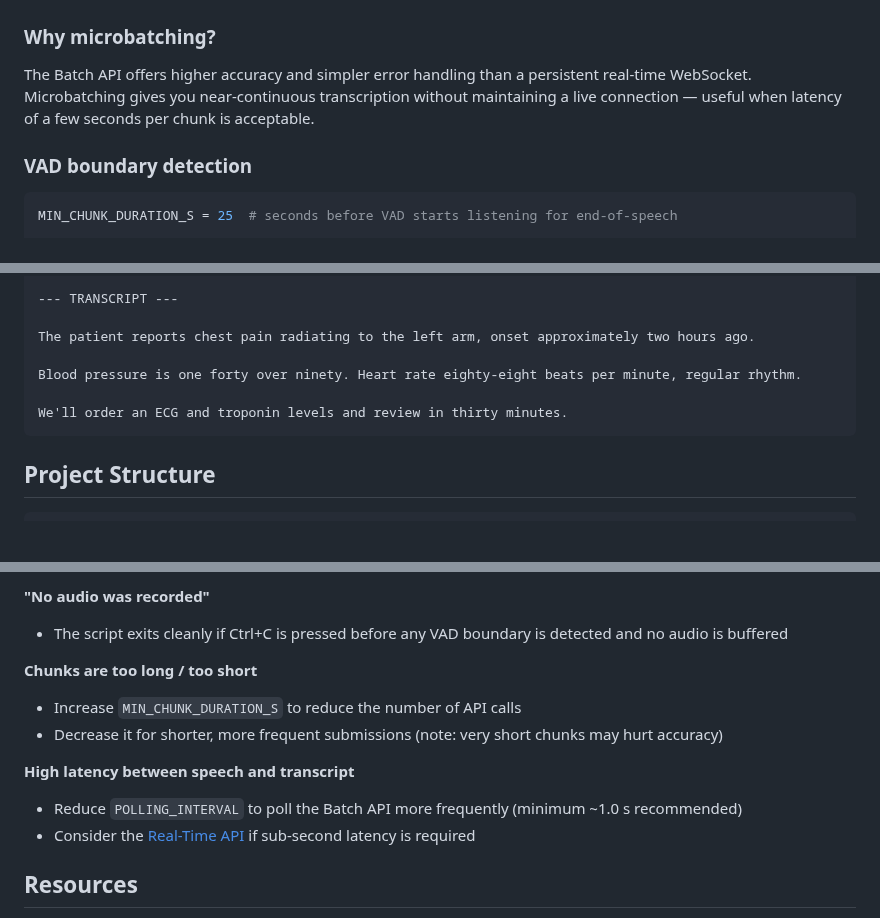
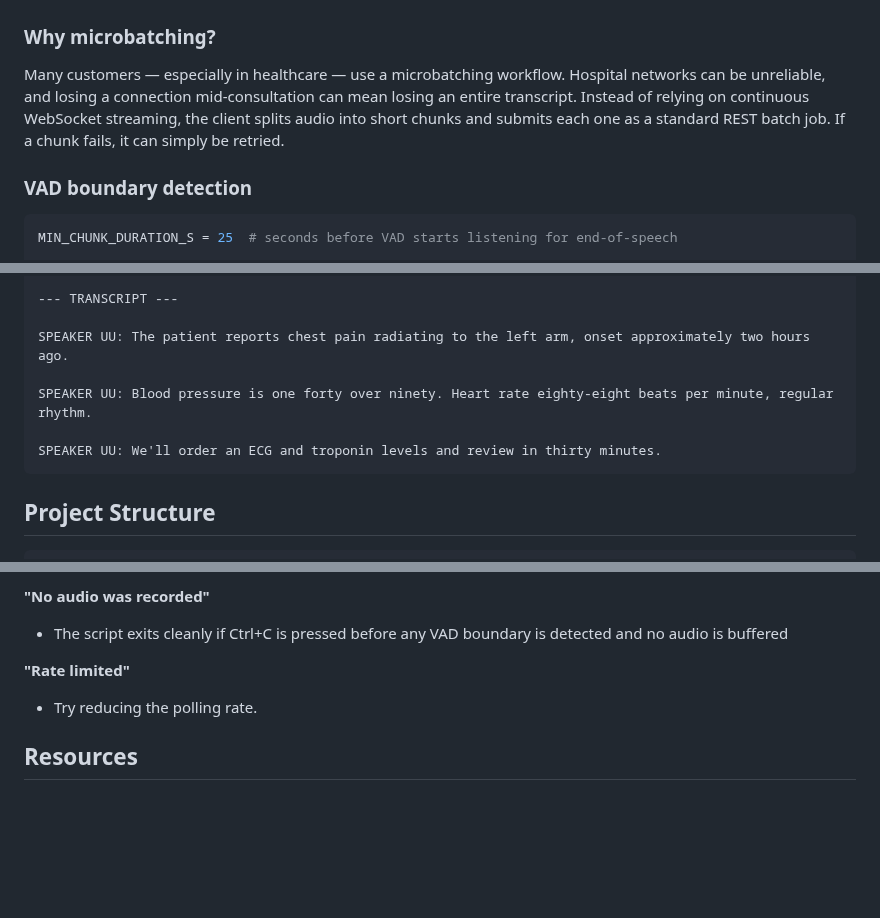
Before and after one commit to speechmatics/speechmatics-academy, a Markdown page: use-cases/07-medical-microbatching/README.md, 3 parts joined by grey strips. Drawn GitHub-style; blank space fills up the shorter version.

Commit message:
Polish readme

````diff
--- a/use-cases/07-medical-microbatching/README.md
+++ b/use-cases/07-medical-microbatching/README.md
@@ -77,7 +77,7 @@ Speak into your microphone. Press **Ctrl+C** to stop recording. The full transcr
 
 ### Why microbatching?
 
-The Batch API offers higher accuracy and simpler error handling than a persistent real-time WebSocket. Microbatching gives you near-continuous transcription without maintaining a live connection — useful when latency of a few seconds per chunk is acceptable.
+Many customers — especially in healthcare — use a microbatching workflow. Hospital networks can be unreliable, and losing a connection mid-consultation can mean losing an entire transcript. Instead of relying on continuous WebSocket streaming, the client splits audio into short chunks and submits each one as a standard REST batch job. If a chunk fails, it can simply be retried.
 
 ### VAD boundary detection
 
@@ -151,11 +151,11 @@ Each chunk is wrapped in an in-memory WAV container (`io.BytesIO`) — no tempor
 
 --- TRANSCRIPT ---
 
-The patient reports chest pain radiating to the left arm, onset approximately two hours ago.
+SPEAKER UU: The patient reports chest pain radiating to the left arm, onset approximately two hours ago.
 
-Blood pressure is one forty over ninety. Heart rate eighty-eight beats per minute, regular rhythm.
+SPEAKER UU: Blood pressure is one forty over ninety. Heart rate eighty-eight beats per minute, regular rhythm.
 
-We'll order an ECG and troponin levels and review in thirty minutes.
+SPEAKER UU: We'll order an ECG and troponin levels and review in thirty minutes.
 ```
 
 ## Project Structure
@@ -183,13 +183,8 @@ We'll order an ECG and troponin levels and review in thirty minutes.
 **"No audio was recorded"**
 - The script exits cleanly if Ctrl+C is pressed before any VAD boundary is detected and no audio is buffered
 
-**Chunks are too long / too short**
-- Increase `MIN_CHUNK_DURATION_S` to reduce the number of API calls
-- Decrease it for shorter, more frequent submissions (note: very short chunks may hurt accuracy)
-
-**High latency between speech and transcript**
-- Reduce `POLLING_INTERVAL` to poll the Batch API more frequently (minimum ~1.0 s recommended)
-- Consider the [Real-Time API](../01-medical-transcription-realtime/) if sub-second latency is required
+**"Rate limited"**
+- Try reducing the polling rate.
 
 ## Resources
 
````
